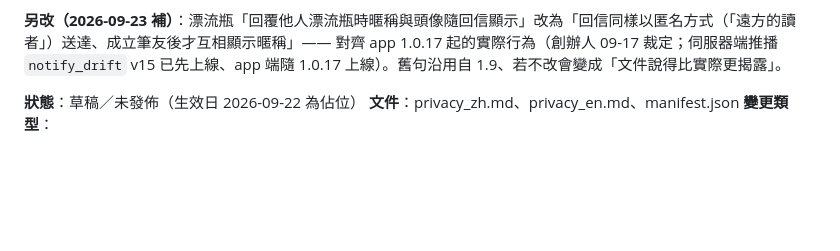
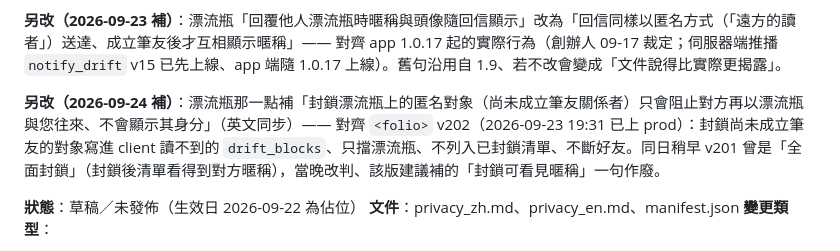
Before and after one commit to folio0427/folio-web, a Markdown page: legal/CHANGELOG.md, the part around the change. GitHub-like rendering; blank space fills up the shorter version.

```diff
--- a/legal/CHANGELOG.md
+++ b/legal/CHANGELOG.md
@@ -33,6 +33,8 @@
 **另改（2026-09-23 補）**：「匯入書單」拿掉「僅國際區提供」—— 創辦人決定兩區都開（`intlLayout` 管版面、匯入是功能）。Open Library 每日熱門書單那段**不動**，它確實只在國際區顯示。
 
 **另改（2026-09-23 補）**：漂流瓶「回覆他人漂流瓶時暱稱與頭像隨回信顯示」改為「回信同樣以匿名方式（「遠方的讀者」）送達、成立筆友後才互相顯示暱稱」—— 對齊 app 1.0.17 起的實際行為（創辦人 09-17 裁定；伺服器端推播 `notify_drift` v15 已先上線、app 端隨 1.0.17 上線）。舊句沿用自 1.9、若不改會變成「文件說得比實際更揭露」。
+
+**另改（2026-09-24 補）**：漂流瓶那一點補「封鎖漂流瓶上的匿名對象（尚未成立筆友關係者）只會阻止對方再以漂流瓶與您往來、不會顯示其身分」（英文同步）—— 對齊 `<folio>` v202（2026-09-23 19:31 已上 prod）：封鎖尚未成立筆友的對象寫進 client 讀不到的 `drift_blocks`、只擋漂流瓶、不列入已封鎖清單、不斷好友。同日稍早 v201 曾是「全面封鎖」（封鎖後清單看得到對方暱稱），當晚改判、該版建議補的「封鎖可看見暱稱」一句作廢。
 
 **狀態**：草稿／未發佈（生效日 2026-09-22 為佔位）
 **文件**：privacy_zh.md、privacy_en.md、manifest.json
```
Also changed, not shown: legal/privacy_en.md (+1 -1 lines), legal/privacy_zh.md (+1 -1 lines).
